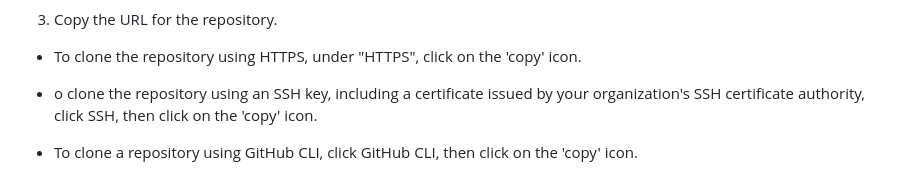
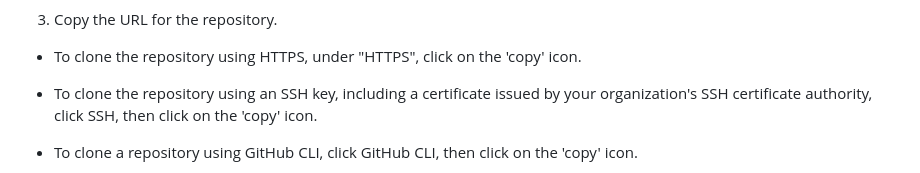
Before and after one commit to Shirral/Apple-Victoria, a Markdown page: README.md, the part around the change. Rendered like a GitHub page.

Commit message:
Update README.md
Fix a typo in the 'Cloning the project on GitHub' section.

```diff
--- a/README.md
+++ b/README.md
@@ -366,7 +366,7 @@ If, for whatever reason, anyone would like to get themselves a copy of this proj
 3. Copy the URL for the repository.
 
 * To clone the repository using HTTPS, under "HTTPS", click on the 'copy' icon.
-* o clone the repository using an SSH key, including a certificate issued by your organization's SSH certificate authority, click SSH, then click on the 'copy' icon.
+* To clone the repository using an SSH key, including a certificate issued by your organization's SSH certificate authority, click SSH, then click on the 'copy' icon.
 * To clone a repository using GitHub CLI, click GitHub CLI, then click on the 'copy' icon.
 
   ![cloning](assets/readme/clone-2.png "Cloning the project.")
```
